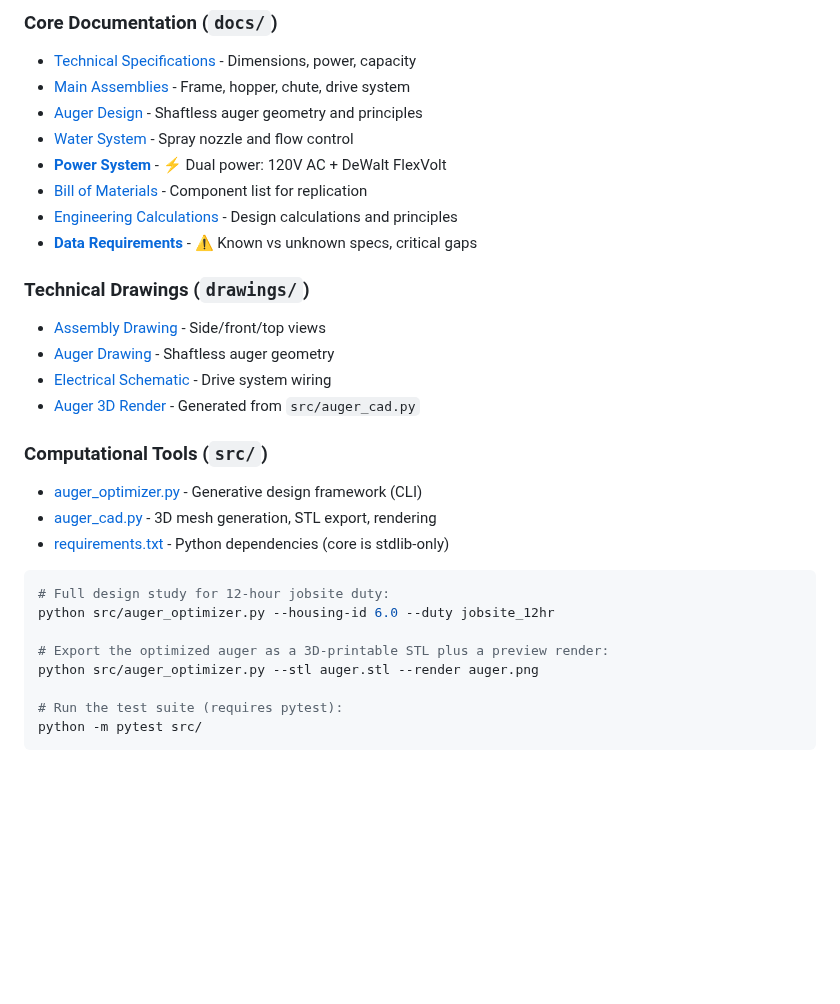
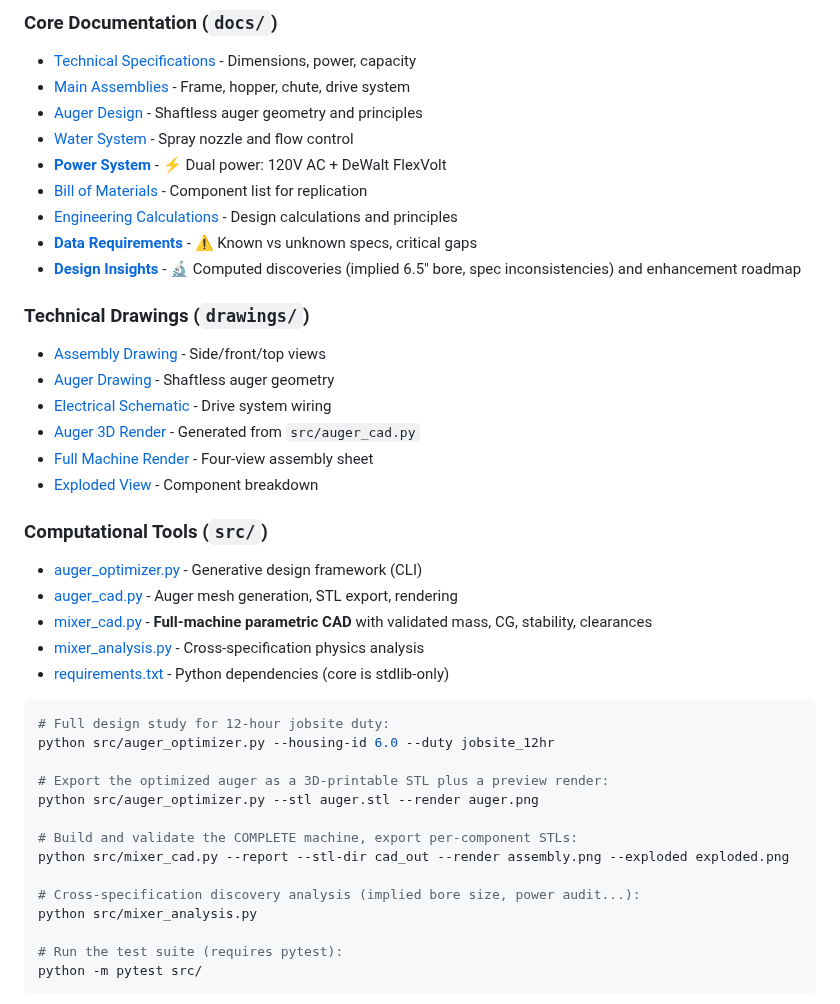
Before and after one commit to BFlinkDesign/concretemixer, a Markdown page: README.md, the part around one of its changes. GitHub-like rendering; blank space fills up the shorter version.

````diff
--- a/README.md
+++ b/README.md
@@ -42,16 +42,21 @@ This project contains reverse-engineered documentation of the MudMixer portable
 - [Bill of Materials](./docs/BOM.md) - Component list for replication
 - [Engineering Calculations](./docs/ENGINEERING.md) - Design calculations and principles
 - [**Data Requirements**](./docs/DATA_REQUIREMENTS.md) - ⚠️ Known vs unknown specs, critical gaps
+- [**Design Insights**](./docs/DESIGN_INSIGHTS.md) - 🔬 Computed discoveries (implied 6.5" bore, spec inconsistencies) and enhancement roadmap
 
 ### Technical Drawings (`drawings/`)
 - [Assembly Drawing](./drawings/ASSEMBLY_DRAWING.md) - Side/front/top views
 - [Auger Drawing](./drawings/AUGER_DRAWING.md) - Shaftless auger geometry
 - [Electrical Schematic](./drawings/ELECTRICAL_SCHEMATIC.md) - Drive system wiring
 - [Auger 3D Render](./drawings/AUGER_RENDER.png) - Generated from `src/auger_cad.py`
+- [Full Machine Render](./drawings/MIXER_ASSEMBLY_RENDER.png) - Four-view assembly sheet
+- [Exploded View](./drawings/MIXER_EXPLODED_RENDER.png) - Component breakdown
 
 ### Computational Tools (`src/`)
 - [auger_optimizer.py](./src/auger_optimizer.py) - Generative design framework (CLI)
-- [auger_cad.py](./src/auger_cad.py) - 3D mesh generation, STL export, rendering
+- [auger_cad.py](./src/auger_cad.py) - Auger mesh generation, STL export, rendering
+- [mixer_cad.py](./src/mixer_cad.py) - **Full-machine parametric CAD** with validated mass, CG, stability, clearances
+- [mixer_analysis.py](./src/mixer_analysis.py) - Cross-specification physics analysis
 - [requirements.txt](./src/requirements.txt) - Python dependencies (core is stdlib-only)
 
 ```bash
@@ -61,6 +66,12 @@ python src/auger_optimizer.py --housing-id 6.0 --duty jobsite_12hr
 # Export the optimized auger as a 3D-printable STL plus a preview render:
 python src/auger_optimizer.py --stl auger.stl --render auger.png
 
+# Build and validate the COMPLETE machine, export per-component STLs:
+python src/mixer_cad.py --report --stl-dir cad_out --render assembly.png --exploded exploded.png
+
+# Cross-specification discovery analysis (implied bore size, power audit...):
+python src/mixer_analysis.py
+
 # Run the test suite (requires pytest):
 python -m pytest src/
 ```
````
Also changed, not shown: other parts of README.md (+4 -0 lines), docs/DESIGN_INSIGHTS.md (added, +184 -0 lines), drawings/MIXER_ASSEMBLY_RENDER.png (added), drawings/MIXER_EXPLODED_RENDER.png (added), 3 other files.
